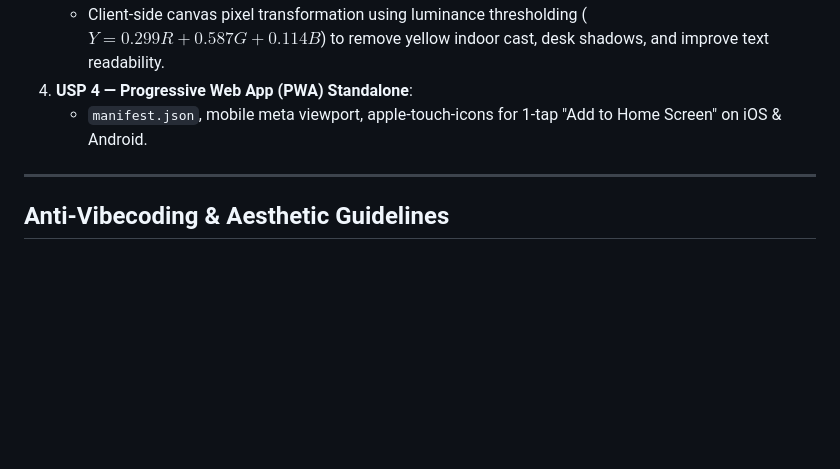
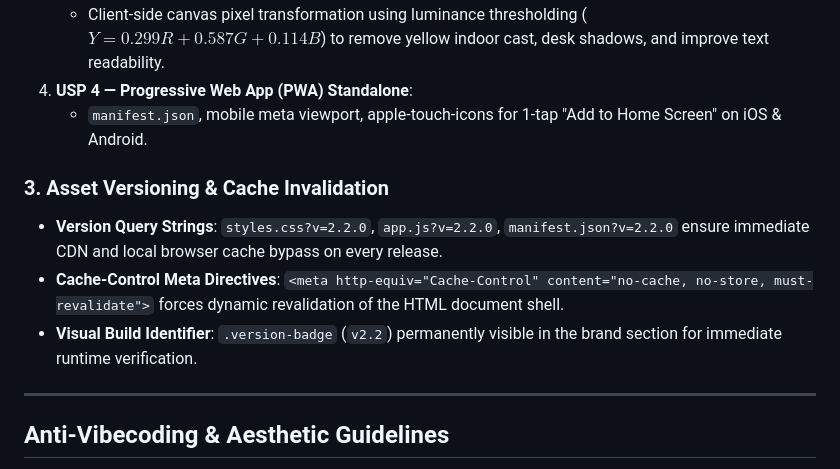
Before and after one commit to Gurpreet-pixel-hue/pdf-page-studio, a Markdown page: AGENTS.md, the part around the change. Drawn GitHub-style; blank space fills up the shorter version.

Commit message:
docs: document asset versioning and cache invalidation in AGENTS.md

```diff
--- a/AGENTS.md
+++ b/AGENTS.md
@@ -53,6 +53,11 @@ pdf-page-studio/
 4. **USP 4 — Progressive Web App (PWA) Standalone**:
    - `manifest.json`, mobile meta viewport, apple-touch-icons for 1-tap "Add to Home Screen" on iOS & Android.
 
+### 3. Asset Versioning & Cache Invalidation
+- **Version Query Strings**: `styles.css?v=2.2.0`, `app.js?v=2.2.0`, `manifest.json?v=2.2.0` ensure immediate CDN and local browser cache bypass on every release.
+- **Cache-Control Meta Directives**: `<meta http-equiv="Cache-Control" content="no-cache, no-store, must-revalidate">` forces dynamic revalidation of the HTML document shell.
+- **Visual Build Identifier**: `.version-badge` (`v2.2`) permanently visible in the brand section for immediate runtime verification.
+
 ---
 
 ## Anti-Vibecoding & Aesthetic Guidelines
```
